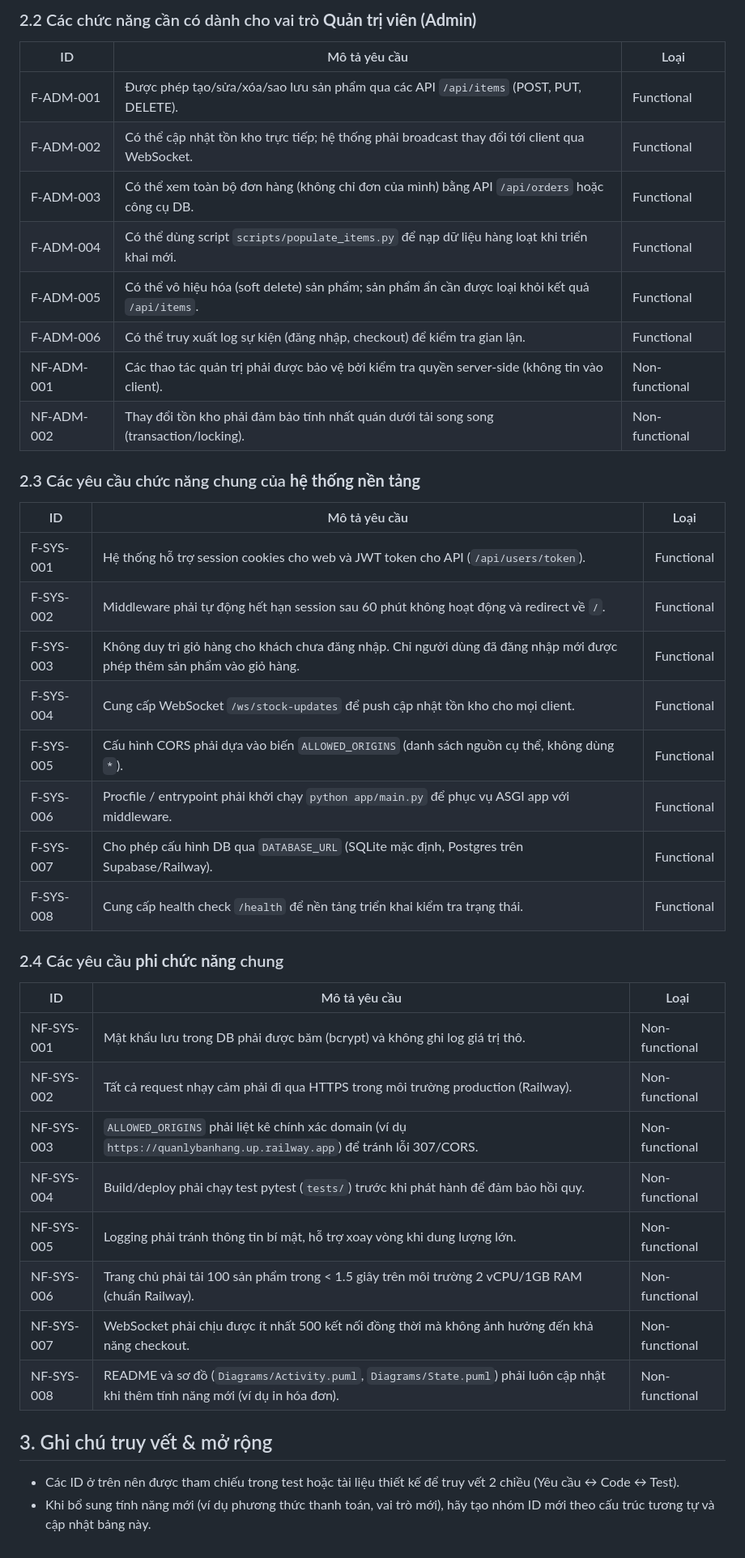
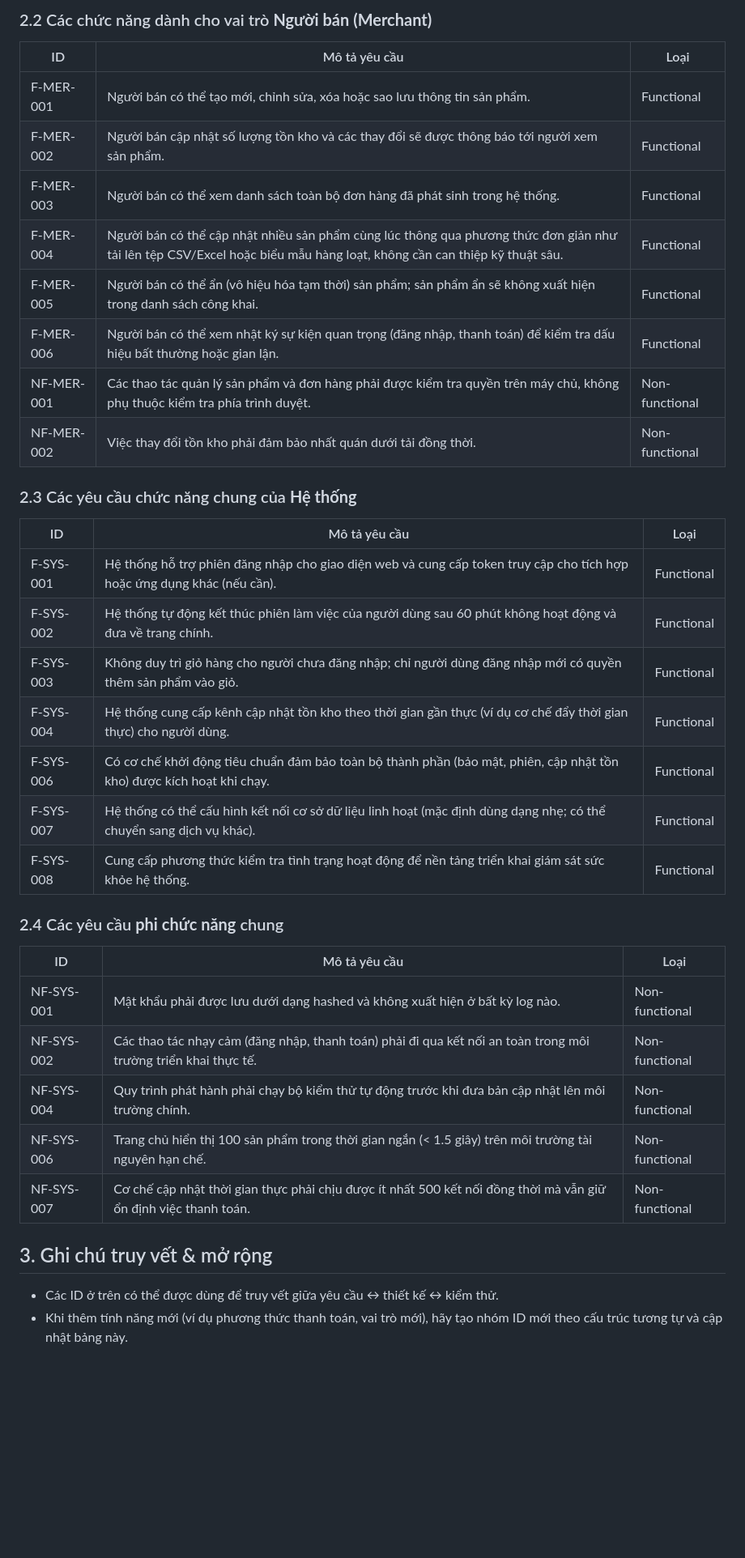
Before and after one commit to KhoaNguyen01004/QuanLyBanHang, a Markdown page: software_requirements.md, the part around one of its changes. Shown at 81% size. Rendered like a GitHub page; blank space fills up the shorter version.

Commit message:
update requirements and usecases

```diff
--- a/software_requirements.md
+++ b/software_requirements.md
@@ -28,40 +28,36 @@ Các yêu cầu dưới đây được tổng hợp sau khi rà soát mã nguồ
 
-### 2.2 Các chức năng cần có dành cho vai trò **Quản trị viên (Admin)**
-| ID         | Mô tả yêu cầu                                                                                   | Loại           |
-|------------|-------------------------------------------------------------------------------------------------|----------------|
-| F-ADM-001  | Được phép tạo/sửa/xóa/sao lưu sản phẩm qua các API `/api/items` (POST, PUT, DELETE).            | Functional     |
-| F-ADM-002  | Có thể cập nhật tồn kho trực tiếp; hệ thống phải broadcast thay đổi tới client qua WebSocket.   | Functional     |
-| F-ADM-003  | Có thể xem toàn bộ đơn hàng (không chỉ đơn của mình) bằng API `/api/orders` hoặc công cụ DB.    | Functional     |
-| F-ADM-004  | Có thể dùng script `scripts/populate_items.py` để nạp dữ liệu hàng loạt khi triển khai mới.     | Functional     |
-| F-ADM-005  | Có thể vô hiệu hóa (soft delete) sản phẩm; sản phẩm ẩn cần được loại khỏi kết quả `/api/items`. | Functional     |
-| F-ADM-006  | Có thể truy xuất log sự kiện (đăng nhập, checkout) để kiểm tra gian lận.                        | Functional     |
-| NF-ADM-001 | Các thao tác quản trị phải được bảo vệ bởi kiểm tra quyền server-side (không tin vào client).   | Non-functional |
-| NF-ADM-002 | Thay đổi tồn kho phải đảm bảo tính nhất quán dưới tải song song (transaction/locking).          | Non-functional |
+### 2.2 Các chức năng dành cho vai trò **Người bán (Merchant)**
+| ID         | Mô tả yêu cầu                                                                                                               | Loại           |
+|------------|-----------------------------------------------------------------------------------------------------------------------------|----------------|
+| F-MER-001  | Người bán có thể tạo mới, chỉnh sửa, xóa hoặc sao lưu thông tin sản phẩm.                                                   | Functional     |
+| F-MER-002  | Người bán cập nhật số lượng tồn kho và các thay đổi sẽ được thông báo tới người xem sản phẩm.                               | Functional     |
+| F-MER-003  | Người bán có thể xem danh sách toàn bộ đơn hàng đã phát sinh trong hệ thống.                                                | Functional     |
+| F-MER-004  | Người bán có thể cập nhật nhiều sản phẩm cùng lúc thông qua phương thức đơn giản như tải lên tệp CSV/Excel hoặc biểu mẫu hàng loạt, không cần can thiệp kỹ thuật sâu. | Functional     |
+| F-MER-005  | Người bán có thể ẩn (vô hiệu hóa tạm thời) sản phẩm; sản phẩm ẩn sẽ không xuất hiện trong danh sách công khai.              | Functional     |
+| F-MER-006  | Người bán có thể xem nhật ký sự kiện quan trọng (đăng nhập, thanh toán) để kiểm tra dấu hiệu bất thường hoặc gian lận.      | Functional     |
+| NF-MER-001 | Các thao tác quản lý sản phẩm và đơn hàng phải được kiểm tra quyền trên máy chủ, không phụ thuộc kiểm tra phía trình duyệt. | Non-functional |
+| NF-MER-002 | Việc thay đổi tồn kho phải đảm bảo nhất quán dưới tải đồng thời.                                                            | Non-functional |
 
-### 2.3 Các yêu cầu chức năng chung của **hệ thống nền tảng**
-| ID        | Mô tả yêu cầu                                                                                                          | Loại       |
-|-----------|------------------------------------------------------------------------------------------------------------------------|------------|
-| F-SYS-001 | Hệ thống hỗ trợ session cookies cho web và JWT token cho API (`/api/users/token`).                                     | Functional |
-| F-SYS-002 | Middleware phải tự động hết hạn session sau 60 phút không hoạt động và redirect về `/`.                                | Functional |
-| F-SYS-003 | Không duy trì giỏ hàng cho khách chưa đăng nhập. Chỉ người dùng đã đăng nhập mới được phép thêm sản phẩm vào giỏ hàng. | Functional |
-| F-SYS-004 | Cung cấp WebSocket `/ws/stock-updates` để push cập nhật tồn kho cho mọi client.                                        | Functional |
-| F-SYS-005 | Cấu hình CORS phải dựa vào biến `ALLOWED_ORIGINS` (danh sách nguồn cụ thể, không dùng `*`).                            | Functional |
-| F-SYS-006 | Procfile / entrypoint phải khởi chạy `python app/main.py` để phục vụ ASGI app với middleware.                          | Functional |
-| F-SYS-007 | Cho phép cấu hình DB qua `DATABASE_URL` (SQLite mặc định, Postgres trên Supabase/Railway).                             | Functional |
-| F-SYS-008 | Cung cấp health check `/health` để nền tảng triển khai kiểm tra trạng thái.                                            | Functional |
+### 2.3 Các yêu cầu chức năng chung của **Hệ thống**
+| ID        | Mô tả yêu cầu                                                                                                           | Loại       |
+|-----------|-------------------------------------------------------------------------------------------------------------------------|------------|
+| F-SYS-001 | Hệ thống hỗ trợ phiên đăng nhập cho giao diện web và cung cấp token truy cập cho tích hợp hoặc ứng dụng khác (nếu cần). | Functional |
+| F-SYS-002 | Hệ thống tự động kết thúc phiên làm việc của người dùng sau 60 phút không hoạt động và đưa về trang chính.              | Functional |
+| F-SYS-003 | Không duy trì giỏ hàng cho người chưa đăng nhập; chỉ người dùng đăng nhập mới có quyền thêm sản phẩm vào giỏ.           | Functional |
+| F-SYS-004 | Hệ thống cung cấp kênh cập nhật tồn kho theo thời gian gần thực (ví dụ cơ chế đẩy thời gian thực) cho người dùng.       | Functional |
+| F-SYS-006 | Có cơ chế khởi động tiêu chuẩn đảm bảo toàn bộ thành phần (bảo mật, phiên, cập nhật tồn kho) được kích hoạt khi chạy.   | Functional |
+| F-SYS-007 | Hệ thống có thể cấu hình kết nối cơ sở dữ liệu linh hoạt (mặc định dùng dạng nhẹ; có thể chuyển sang dịch vụ khác).     | Functional |
+| F-SYS-008 | Cung cấp phương thức kiểm tra tình trạng hoạt động để nền tảng triển khai giám sát sức khỏe hệ thống.                   | Functional |
 
 ### 2.4 Các yêu cầu **phi chức năng** chung
-| ID         | Mô tả yêu cầu                                                                                                                   | Loại           |
-|------------|---------------------------------------------------------------------------------------------------------------------------------|----------------|
-| NF-SYS-001 | Mật khẩu lưu trong DB phải được băm (bcrypt) và không ghi log giá trị thô.                                                      | Non-functional |
-| NF-SYS-002 | Tất cả request nhạy cảm phải đi qua HTTPS trong môi trường production (Railway).                                                | Non-functional |
-| NF-SYS-003 | `ALLOWED_ORIGINS` phải liệt kê chính xác domain (ví dụ `https://quanlybanhang.up.railway.app`) để tránh lỗi 307/CORS.           | Non-functional |
-| NF-SYS-004 | Build/deploy phải chạy test pytest (`tests/`) trước khi phát hành để đảm bảo hồi quy.                                           | Non-functional |
-| NF-SYS-005 | Logging phải tránh thông tin bí mật, hỗ trợ xoay vòng khi dung lượng lớn.                                                       | Non-functional |
-| NF-SYS-006 | Trang chủ phải tải 100 sản phẩm trong < 1.5 giây trên môi trường 2 vCPU/1GB RAM (chuẩn Railway).                                | Non-functional |
-| NF-SYS-007 | WebSocket phải chịu được ít nhất 500 kết nối đồng thời mà không ảnh hưởng đến khả năng checkout.                                | Non-functional |
-| NF-SYS-008 | README và sơ đồ (`Diagrams/Activity.puml`, `Diagrams/State.puml`) phải luôn cập nhật khi thêm tính năng mới (ví dụ in hóa đơn). | Non-functional |
+| ID         | Mô tả yêu cầu                                                                                                   | Loại           |
+|------------|-----------------------------------------------------------------------------------------------------------------|----------------|
+| NF-SYS-001 | Mật khẩu phải được lưu dưới dạng hashed và không xuất hiện ở bất kỳ log nào.                                    | Non-functional |
+| NF-SYS-002 | Các thao tác nhạy cảm (đăng nhập, thanh toán) phải đi qua kết nối an toàn trong môi trường triển khai thực tế.  | Non-functional |
+| NF-SYS-004 | Quy trình phát hành phải chạy bộ kiểm thử tự động trước khi đưa bản cập nhật lên môi trường chính.              | Non-functional |
+| NF-SYS-006 | Trang chủ hiển thị 100 sản phẩm trong thời gian ngắn (< 1.5 giây) trên môi trường tài nguyên hạn chế.           | Non-functional |
+| NF-SYS-007 | Cơ chế cập nhật thời gian thực phải chịu được ít nhất 500 kết nối đồng thời mà vẫn giữ ổn định việc thanh toán. | Non-functional |
 
 ## 3. Ghi chú truy vết & mở rộng
-- Các ID ở trên nên được tham chiếu trong test hoặc tài liệu thiết kế để truy vết 2 chiều (Yêu cầu ↔ Code ↔ Test).
-- Khi bổ sung tính năng mới (ví dụ phương thức thanh toán, vai trò mới), hãy tạo nhóm ID mới theo cấu trúc tương tự và cập nhật bảng này.
+- Các ID ở trên có thể được dùng để truy vết giữa yêu cầu ↔ thiết kế ↔ kiểm thử.
+- Khi thêm tính năng mới (ví dụ phương thức thanh toán, vai trò mới), hãy tạo nhóm ID mới theo cấu trúc tương tự và cập nhật bảng này.
```
Also changed, not shown: other parts of software_requirements.md (+21 -21 lines), software_usecases.md (+34 -36 lines).
